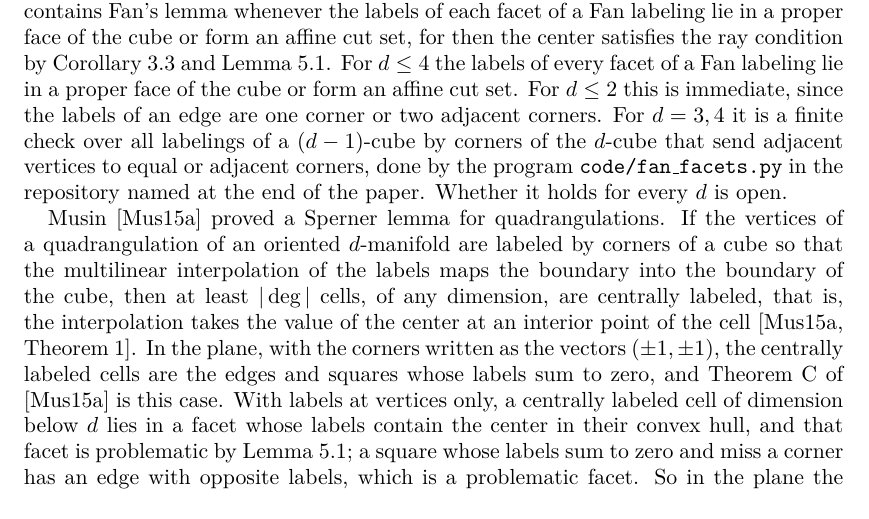
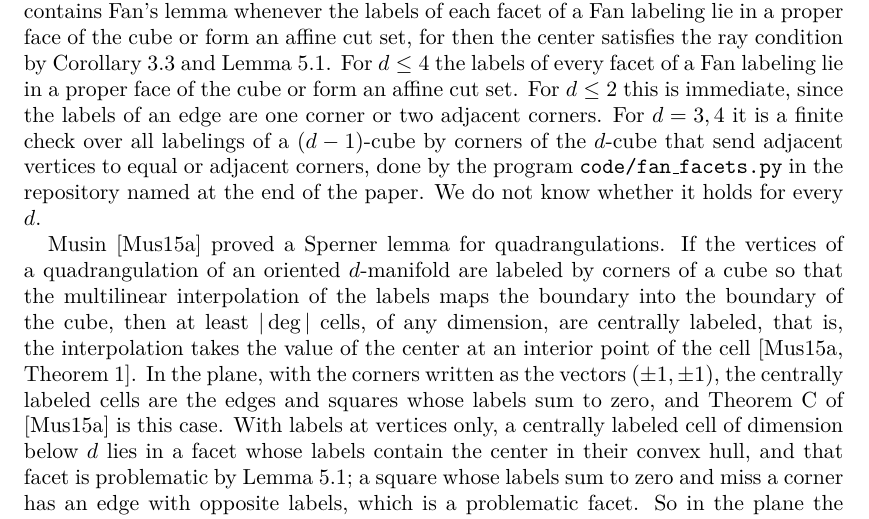
Before and after one commit to yspennstate/sperner-multivalued-fixed-points-cubes, a LaTeX paper (main.tex): part of page 4 of 20, cut so that both start at the same text. Compiled offline with pdfLaTeX.

Commit message:
Wording of two open questions
Co-Authored-By: Claude Opus 5.5 <noreply@anthropic.com>

```diff
--- a/main.tex
+++ b/main.tex
@@ -61,9 +61,9 @@ When the labels are the $d+1$ vertices of a simplex, Bekker and Netsvetaev \cite
 
 Labelings by the vertices of a polytope have been studied mainly on triangulations. De Loera, Peterson and Su \cite{DLPS02} proved a conjecture of Atanassov: if a triangulation of a $d$-polytope with $k$ vertices is labeled so that a vertex in the relative interior of a face $F$ receives the label of a vertex of $F$, then at least $k-d$ full-dimensional simplices carry $d+1$ distinct labels. Meunier \cite{Meu06} extended this theorem to piecewise linear $d$-manifolds with boundary embedded in $\mathbb{R}^d$, and Musin \cite{Musin15} gave further extensions to manifolds, proved with the degree of the piecewise linear map determined by the labels. In these results the cells are simplices, so a cell carries at most $d+1$ labels, whereas Theorem~\ref{thm:YS3} allows cells that are arbitrary polytopes and asks for a cell carrying every corner of $P'$.
 
-On cubes, the cubical Sperner lemma of Ky Fan~\cite{Fan60}, in the form stated by Meunier \cite[Theorem~5]{Meu08}, labels a cubical subdivision of a cube by its corners so that each label is a corner of the smallest face containing its vertex and adjacent vertices receive equal or adjacent corners. Some small cube then has its vertices mapped bijectively onto the corners. In place of this adjacency requirement, Theorem~\ref{thm:YS3} assumes nonzero boundary degree and the ray condition~\eqref{intro:ray}. Meunier \cite[\S3.1]{Meu08} asked for a Sperner lemma for polytopal complexes that contains both Sperner's lemma and Fan's cubical lemma. A Sperner labeling of a simplex and a Fan labeling of a cube both give each vertex a label in its carrier (the smallest face containing the vertex), so both have boundary degree one by the paragraph after Corollary~\ref{cor:YS3}. Theorem~\ref{thm:YS3} therefore contains the existence statement of Sperner's lemma by Corollary~\ref{cor:YS3}(b). It contains Fan's lemma whenever the labels of each facet of a Fan labeling lie in a proper face of the cube or form an affine cut set, for then the center satisfies the ray condition by Corollary~\ref{cor:YS3} and Lemma~\ref{lem:cut}. For $d\le4$ the labels of every facet of a Fan labeling lie in a proper face of the cube or form an affine cut set. For $d\le2$ this is immediate, since the labels of an edge are one corner or two adjacent corners. For $d=3,4$ it is a finite check over all labelings of a $(d-1)$-cube by corners of the $d$-cube that send adjacent vertices to equal or adjacent corners, done by the program \texttt{code/fan\_facets.py} in the repository named at the end of the paper. Whether it holds for every $d$ is open.
+On cubes, the cubical Sperner lemma of Ky Fan~\cite{Fan60}, in the form stated by Meunier \cite[Theorem~5]{Meu08}, labels a cubical subdivision of a cube by its corners so that each label is a corner of the smallest face containing its vertex and adjacent vertices receive equal or adjacent corners. Some small cube then has its vertices mapped bijectively onto the corners. In place of this adjacency requirement, Theorem~\ref{thm:YS3} assumes nonzero boundary degree and the ray condition~\eqref{intro:ray}. Meunier \cite[\S3.1]{Meu08} asked for a Sperner lemma for polytopal complexes that contains both Sperner's lemma and Fan's cubical lemma. A Sperner labeling of a simplex and a Fan labeling of a cube both give each vertex a label in its carrier (the smallest face containing the vertex), so both have boundary degree one by the paragraph after Corollary~\ref{cor:YS3}. Theorem~\ref{thm:YS3} therefore contains the existence statement of Sperner's lemma by Corollary~\ref{cor:YS3}(b). It contains Fan's lemma whenever the labels of each facet of a Fan labeling lie in a proper face of the cube or form an affine cut set, for then the center satisfies the ray condition by Corollary~\ref{cor:YS3} and Lemma~\ref{lem:cut}. For $d\le4$ the labels of every facet of a Fan labeling lie in a proper face of the cube or form an affine cut set. For $d\le2$ this is immediate, since the labels of an edge are one corner or two adjacent corners. For $d=3,4$ it is a finite check over all labelings of a $(d-1)$-cube by corners of the $d$-cube that send adjacent vertices to equal or adjacent corners, done by the program \texttt{code/fan\_facets.py} in the repository named at the end of the paper. We do not know whether it holds for every $d$.
 
-Musin \cite{MusinQ} proved a Sperner lemma for quadrangulations. If the vertices of a quadrangulation of an oriented $d$-manifold are labeled by corners of a cube so that the multilinear interpolation of the labels maps the boundary into the boundary of the cube, then at least $|\deg|$ cells, of any dimension, are centrally labeled, that is, the interpolation takes the value of the center at an interior point of the cell \cite[Theorem~1]{MusinQ}. In the plane, with the corners written as the vectors $(\pm1,\pm1)$, the centrally labeled cells are the edges and squares whose labels sum to zero, and Theorem~C of \cite{MusinQ} is this case. With labels at vertices only, a centrally labeled cell of dimension below $d$ lies in a facet whose labels contain the center in their convex hull, and that facet is problematic by Lemma~\ref{lem:cut}; a square whose labels sum to zero and miss a corner has an edge with opposite labels, which is a problematic facet. So in the plane the alternative of Corollary~\ref{cor:marked} is a case of Musin's theorem. In dimension three a centrally labeled cube may miss a label \cite[\S2]{MusinQ}; in Musin's example the facet whose labels are $(0,0,1),(1,0,1),(0,1,1),(1,1,0)$ is problematic. For $d=3$ every centrally labeled cube that misses a label has a problematic facet: if the labels of a $3$-cube miss a corner and no facet of it is problematic, then the multilinear interpolation of its labels does not take the value of the center anywhere on the cube. This is a finite check, done in exact arithmetic by the program \texttt{code/central\_cube3.py} in the same repository. Whether the same holds for $d\ge4$ is open. Corollary~\ref{cor:marked} follows from Theorem~\ref{thm:YS3}, which uses a piecewise affine interpolation in place of the multilinear one.
+Musin \cite{MusinQ} proved a Sperner lemma for quadrangulations. If the vertices of a quadrangulation of an oriented $d$-manifold are labeled by corners of a cube so that the multilinear interpolation of the labels maps the boundary into the boundary of the cube, then at least $|\deg|$ cells, of any dimension, are centrally labeled, that is, the interpolation takes the value of the center at an interior point of the cell \cite[Theorem~1]{MusinQ}. In the plane, with the corners written as the vectors $(\pm1,\pm1)$, the centrally labeled cells are the edges and squares whose labels sum to zero, and Theorem~C of \cite{MusinQ} is this case. With labels at vertices only, a centrally labeled cell of dimension below $d$ lies in a facet whose labels contain the center in their convex hull, and that facet is problematic by Lemma~\ref{lem:cut}; a square whose labels sum to zero and miss a corner has an edge with opposite labels, which is a problematic facet. So in the plane the alternative of Corollary~\ref{cor:marked} is a case of Musin's theorem. In dimension three a centrally labeled cube may miss a label \cite[\S2]{MusinQ}; in Musin's example the facet whose labels are $(0,0,1),(1,0,1),(0,1,1),(1,1,0)$ is problematic. For $d=3$ every centrally labeled cube that misses a label has a problematic facet: if the labels of a $3$-cube miss a corner and no facet of it is problematic, then the multilinear interpolation of its labels does not take the value of the center anywhere on the cube. This is a finite check, done in exact arithmetic by the program \texttt{code/central\_cube3.py} in the same repository. We do not know whether the same holds for $d\ge4$. Corollary~\ref{cor:marked} follows from Theorem~\ref{thm:YS3}, which uses a piecewise affine interpolation in place of the multilinear one.
 
 Other cubical forms of Sperner's lemma are due to Kuhn \cite{Kuhn60}, who labels each point of the grid $\{0,\ldots,k\}^d$ by a vertex of $\{0,1\}^d$ whose $i$th coordinate is $0$ when $x_i=0$ and $1$ when $x_i=k$, and finds grid points $v_0<v_1<\cdots<v_d\le v_0+(1,\ldots,1)$ on which every coordinate of the labels takes both values, to Wolsey \cite{Wol77}, who derived them from generalized complementary pivoting, and to Freund \cite{Fre84}, who proved two dual combinatorial lemmas on the cube by path following on variable dimension complexes.
 
```
Also changed, not shown: main.pdf.
